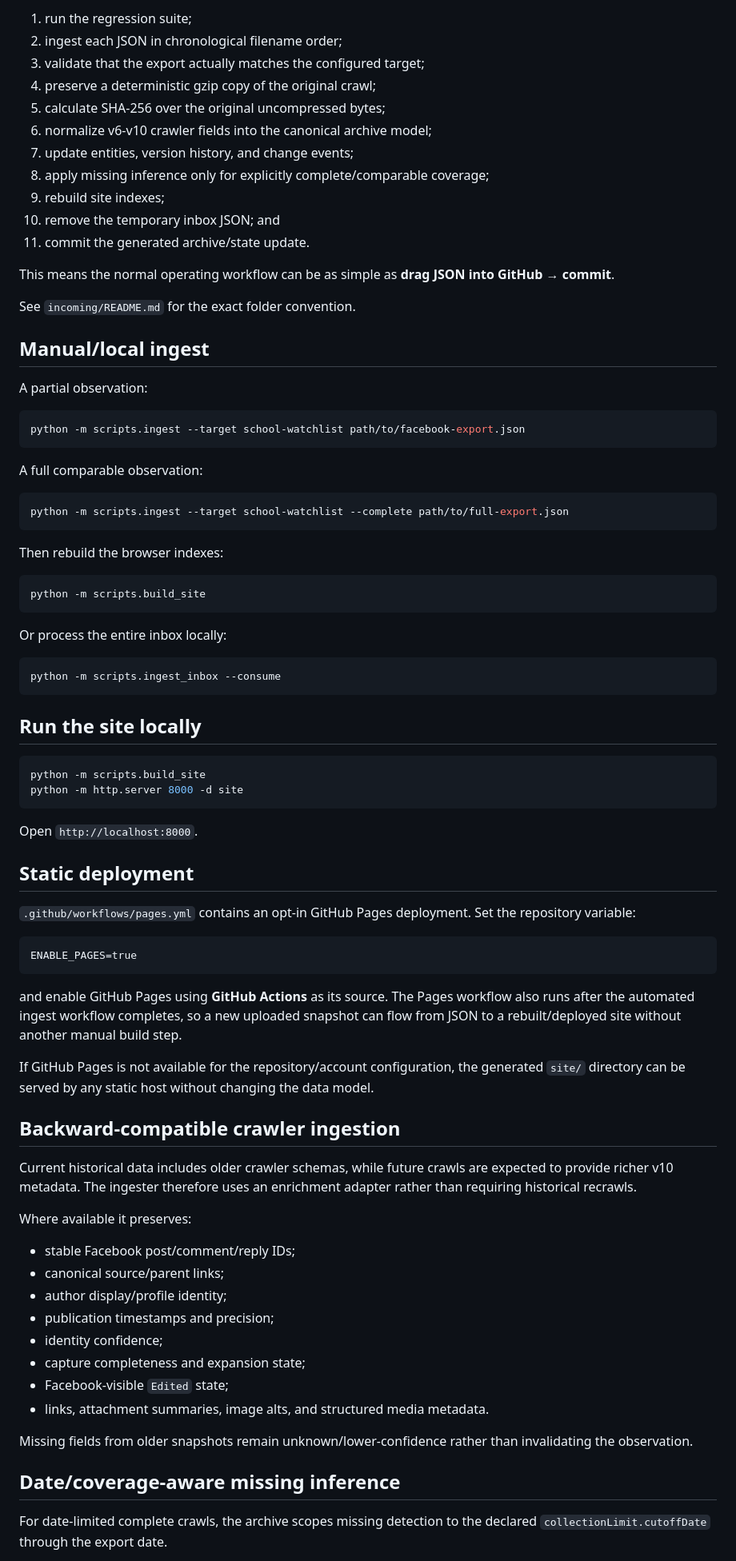
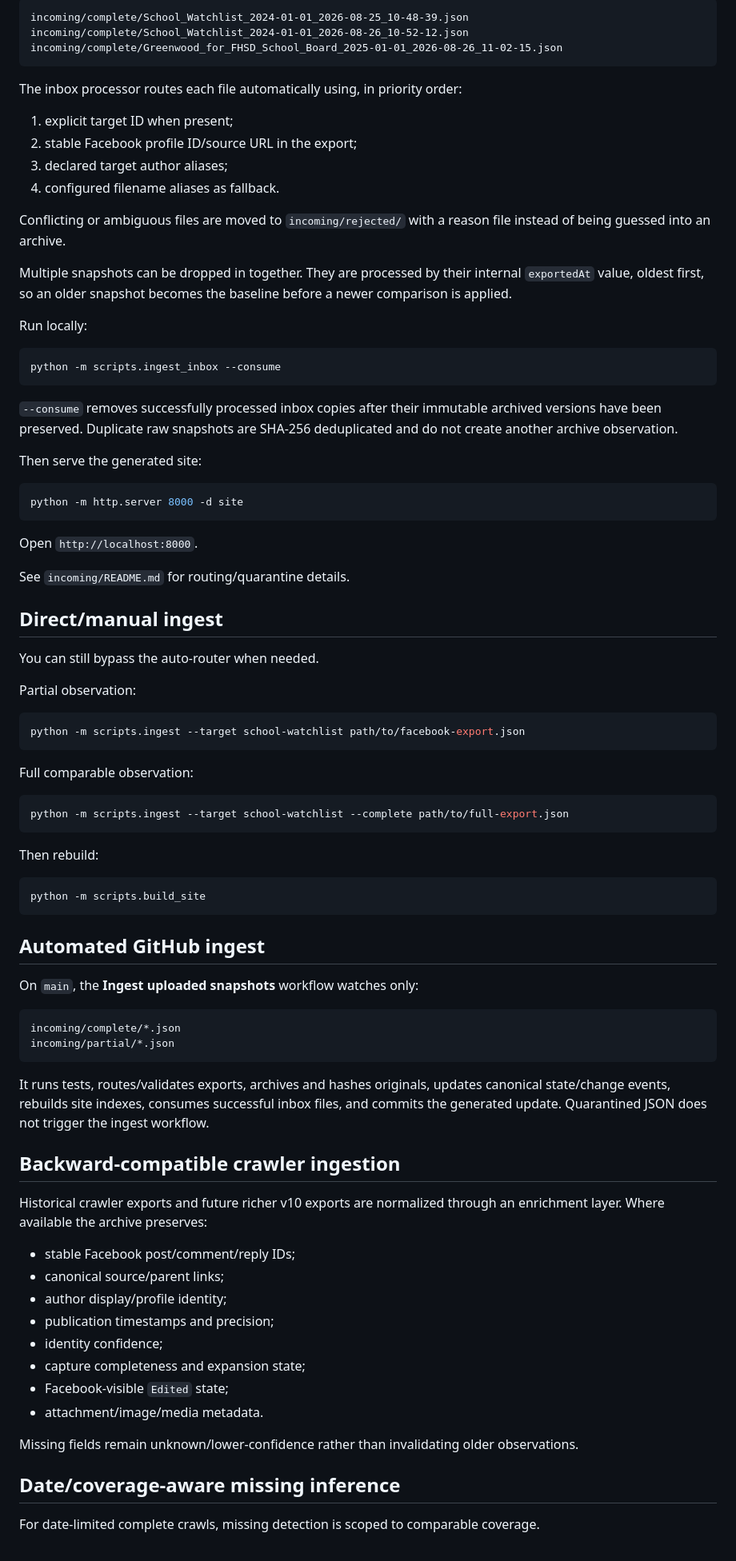
Before and after one commit to Erross/FHSD_Transparency_app, a Markdown page: README.md, the part around one of its changes. Shown at 80% size. Rendered like a GitHub page.

Commit message:
Update README for flat auto-routed inbox and renamed repo

````diff
--- a/README.md
+++ b/README.md
@@ -63,72 +64,75 @@ On `main`, the **Ingest uploaded snapshots** GitHub Action will automatically:
 
-1. run the regression suite;
-2. ingest each JSON in chronological filename order;
-3. validate that the export actually matches the configured target;
-4. preserve a deterministic gzip copy of the original crawl;
-5. calculate SHA-256 over the original uncompressed bytes;
-6. normalize v6-v10 crawler fields into the canonical archive model;
-7. update entities, version history, and change events;
-8. apply missing inference only for explicitly complete/comparable coverage;
-9. rebuild site indexes;
-10. remove the temporary inbox JSON; and
-11. commit the generated archive/state update.
+```text
+incoming/complete/School_Watchlist_2024-01-01_2026-08-25_10-48-39.json
+incoming/complete/School_Watchlist_2024-01-01_2026-08-26_10-52-12.json
+incoming/complete/Greenwood_for_FHSD_School_Board_2025-01-01_2026-08-26_11-02-15.json
+```
 
-This means the normal operating workflow can be as simple as **drag JSON into GitHub → commit**.
+The inbox processor routes each file automatically using, in priority order:
 
-See `incoming/README.md` for the exact folder convention.
+1. explicit target ID when present;
+2. stable Facebook profile ID/source URL in the export;
+3. declared target author aliases;
+4. configured filename aliases as fallback.
 
-## Manual/local ingest
+Conflicting or ambiguous files are moved to `incoming/rejected/` with a reason file instead of being guessed into an archive.
 
-A partial observation:
+Multiple snapshots can be dropped in together. They are processed by their internal `exportedAt` value, oldest first, so an older snapshot becomes the baseline before a newer comparison is applied.
+
+Run locally:
+
+```bash
+python -m scripts.ingest_inbox --consume
+```
+
+`--consume` removes successfully processed inbox copies after their immutable archived versions have been preserved. Duplicate raw snapshots are SHA-256 deduplicated and do not create another archive observation.
+
+Then serve the generated site:
+
+```bash
+python -m http.server 8000 -d site
+```
+
+Open `http://localhost:8000`.
+
+See `incoming/README.md` for routing/quarantine details.
+
+## Direct/manual ingest
+
+You can still bypass the auto-router when needed.
+
+Partial observation:
 
 ```bash
 python -m scripts.ingest --target school-watchlist path/to/facebook-export.json
 ```
 
-A full comparable observation:
+Full comparable observation:
 
 ```bash
 python -m scripts.ingest --target school-watchlist --complete path/to/full-export.json
 ```
 
-Then rebuild the browser indexes:
+Then rebuild:
 
 ```bash
 python -m scripts.build_site
 ```
 
-Or process the entire inbox locally:
+## Automated GitHub ingest
 
-```bash
-python -m scripts.ingest_inbox --consume
+On `main`, the **Ingest uploaded snapshots** workflow watches only:
+
+```text
+incoming/complete/*.json
+incoming/partial/*.json
 ```
 
-## Run the site locally
-
-```bash
-python -m scripts.build_site
-python -m http.server 8000 -d site
-```
-
-Open `http://localhost:8000`.
-
-## Static deployment
-
-`.github/workflows/pages.yml` contains an opt-in GitHub Pages deployment. Set the repository variable:
-
-```text
-ENABLE_PAGES=true
-```
-
-and enable GitHub Pages using **GitHub Actions** as its source. The Pages workflow also runs after the automated ingest workflow completes, so a new uploaded snapshot can flow from JSON to a rebuilt/deployed site without another manual build step.
-
-If GitHub Pages is not available for the repository/account configuration, the generated `site/` directory can be served by any static host without changing the data model.
+It runs tests, routes/validates exports, archives and hashes originals, updates canonical state/change events, rebuilds site indexes, consumes successful inbox files, and commits the generated update. Quarantined JSON does not trigger the ingest workflow.
 
 ## Backward-compatible crawler ingestion
 
-Current historical data includes older crawler schemas, while future crawls are expected to provide richer v10 metadata. The ingester therefore uses an enrichment adapter rather than requiring historical recrawls.
-
-Where available it preserves:
+Historical crawler exports and future richer v10 exports are normalized through an enrichment layer. Where available the archive preserves:
 
 - stable Facebook post/comment/reply IDs;
 - canonical source/parent links;
@@ -137,11 +141,11 @@ Where available it preserves:
 - identity confidence;
 - capture completeness and expansion state;
 - Facebook-visible `Edited` state;
-- links, attachment summaries, image alts, and structured media metadata.
+- attachment/image/media metadata.
 
-Missing fields from older snapshots remain unknown/lower-confidence rather than invalidating the observation.
+Missing fields remain unknown/lower-confidence rather than invalidating older observations.
 
 ## Date/coverage-aware missing inference
 
-For date-limited complete crawls, the archive scopes missing detection to the declared `collectionLimit.cutoffDate` through the export date.
+For date-limited complete crawls, missing detection is scoped to comparable coverage.
 
````
Also changed, not shown: other parts of README.md (+37 -30 lines).
